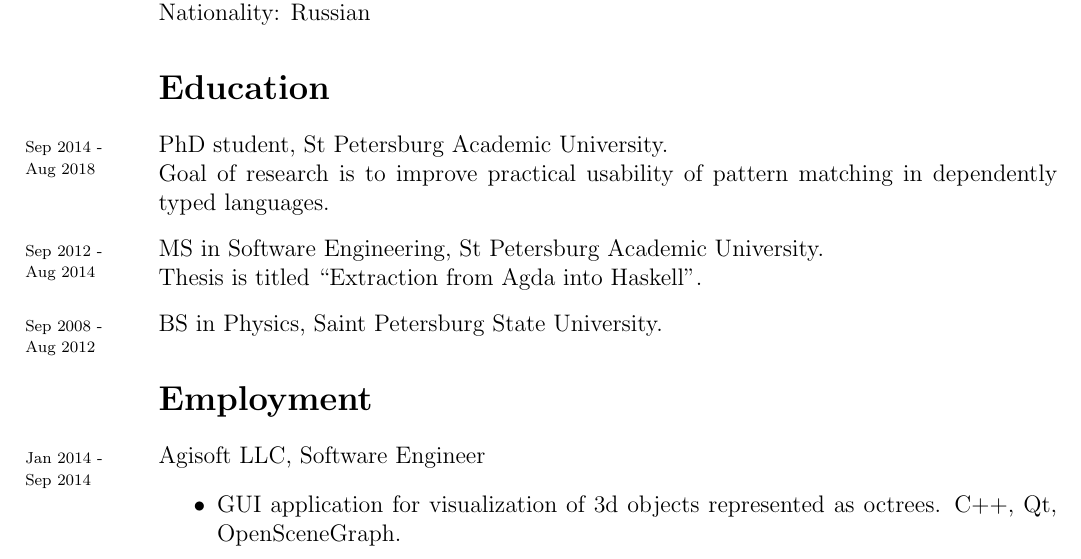
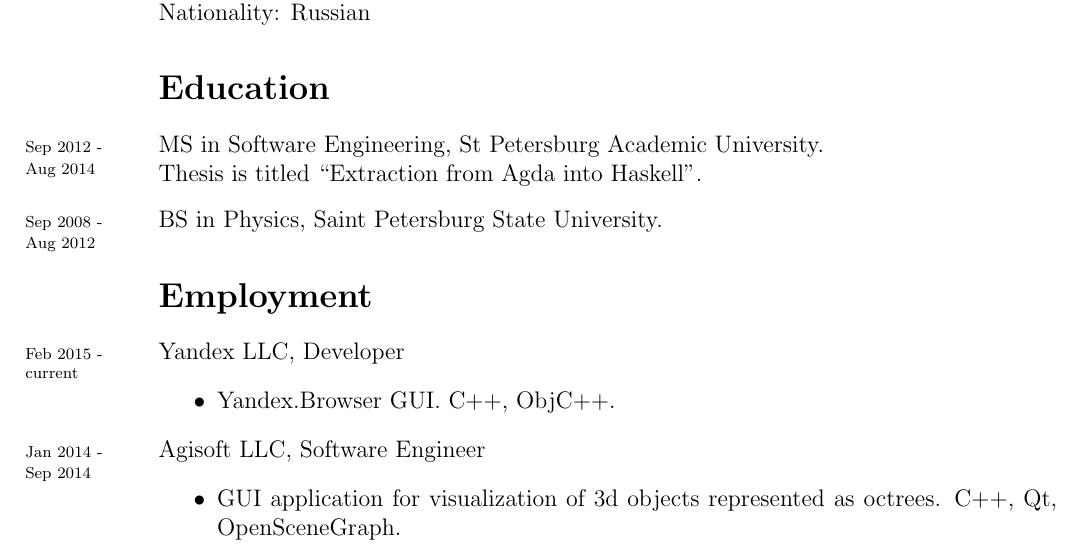
Before and after one commit to projedi/cv, a LaTeX document (main.tex, which reads content.tex): part of the page, cut so that both start at the same text. Compiled offline with pdfLaTeX.

Commit message:
Update education & employment

```diff
--- a/content.tex
+++ b/content.tex
@@ -13,10 +13,6 @@ Nationality: Russian
 
 \section*{Education}
 
-\years{Sep 2014 -\\ Aug 2018}
-   PhD student, St Petersburg Academic University.\\
-   Goal of research is to improve practical usability of pattern matching
-   in dependently typed languages.\\[.3cm]
 \years{Sep 2012 -\\ Aug 2014}
    MS in Software Engineering, St Petersburg Academic University.\\
    Thesis is titled ``Extraction from Agda into Haskell''.\\[.3cm]
@@ -24,6 +20,14 @@ Nationality: Russian
    BS in Physics, Saint Petersburg State University.
 
 \section*{Employment}
+
+\years{Feb 2015 -\\ current}
+  Yandex LLC, Developer
+  \begin{itemize}
+    \itemsep 0cm
+    \item Yandex.Browser GUI.
+          C++, ObjC++.
+  \end{itemize}
 
 \years{Jan 2014 -\\ Sep 2014}
    Agisoft LLC, Software Engineer
```
Also changed, not shown: cv.pdf.
